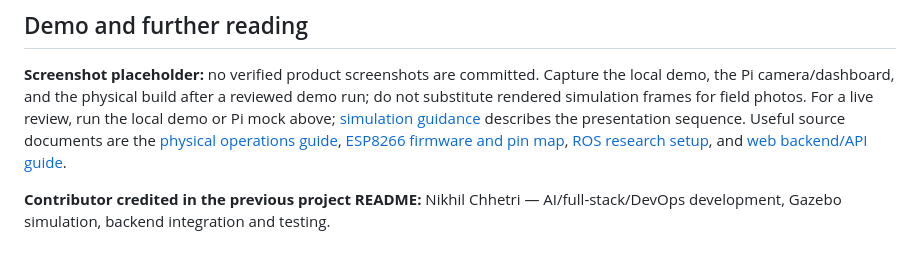
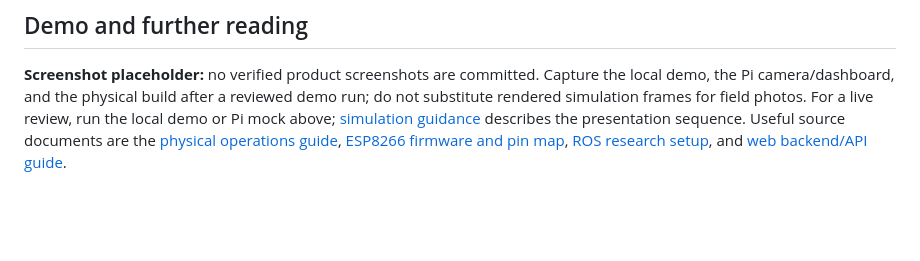
Before and after one commit to Bibek200619/NAVIGEN, a Markdown page: README.md, the part around the change. Drawn GitHub-style; blank space fills up the shorter version.

Commit message:
Update README to remove contributor credit
Removed contributor credit from the README.

```diff
--- a/README.md
+++ b/README.md
@@ -253,5 +253,3 @@ There is currently no repository license file; contributors should agree on lice
 ## Demo and further reading
 
 **Screenshot placeholder:** no verified product screenshots are committed. Capture the local demo, the Pi camera/dashboard, and the physical build after a reviewed demo run; do not substitute rendered simulation frames for field photos. For a live review, run the local demo or Pi mock above; [simulation guidance](web_app/simulation/README.md) describes the presentation sequence. Useful source documents are the [physical operations guide](navigen_ugv/pi_controller/OPERATIONS.md), [ESP8266 firmware and pin map](navigen_ugv/firmware/esp8266_motor_controller/README.md), [ROS research setup](navigen_ugv/README.md), and [web backend/API guide](web_app/backend/README.md).
-
-**Contributor credited in the previous project README:** Nikhil Chhetri — AI/full-stack/DevOps development, Gazebo simulation, backend integration and testing.
```
